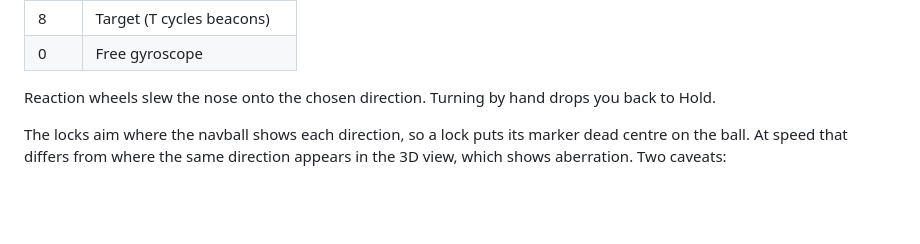
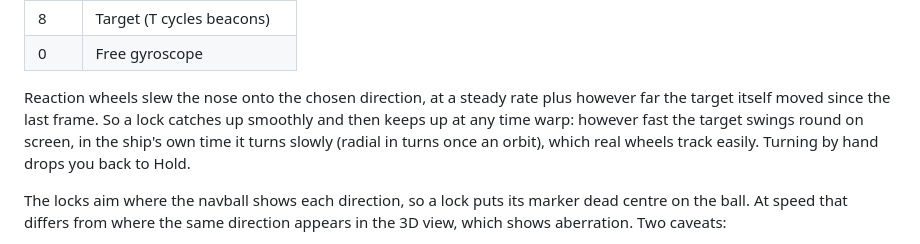
Before and after one commit to captainchapster/spacetime, a Markdown page: README.md, the part around one of its changes. GitHub-like rendering; blank space fills up the shorter version.

```diff
--- a/README.md
+++ b/README.md
@@ -143,8 +190,11 @@ the same at the game's step size and a much finer one.
 | 8 | Target (T cycles beacons) |
 | 0 | Free gyroscope |
 
-Reaction wheels slew the nose onto the chosen direction. Turning by hand drops you back
-to Hold.
+Reaction wheels slew the nose onto the chosen direction, at a steady rate plus however far
+the target itself moved since the last frame. So a lock catches up smoothly and then keeps
+up at any time warp: however fast the target swings round on screen, in the ship's own time
+it turns slowly (radial in turns once an orbit), which real wheels track easily. Turning by
+hand drops you back to Hold.
 
 The locks aim where the navball shows each direction, so a lock puts its marker dead
 centre on the ball. At speed that differs from where the same direction appears in the 3D
```
Also changed, not shown: other parts of README.md (+47 -0 lines), docs/gallery/below-the-horizon.jpg (added), docs/gallery/spiral-plunge.jpg (added), 4 other files.
